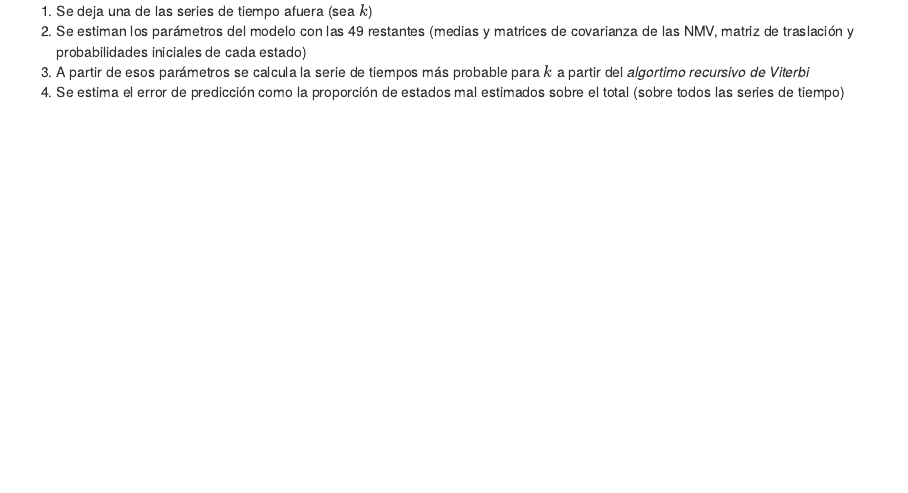
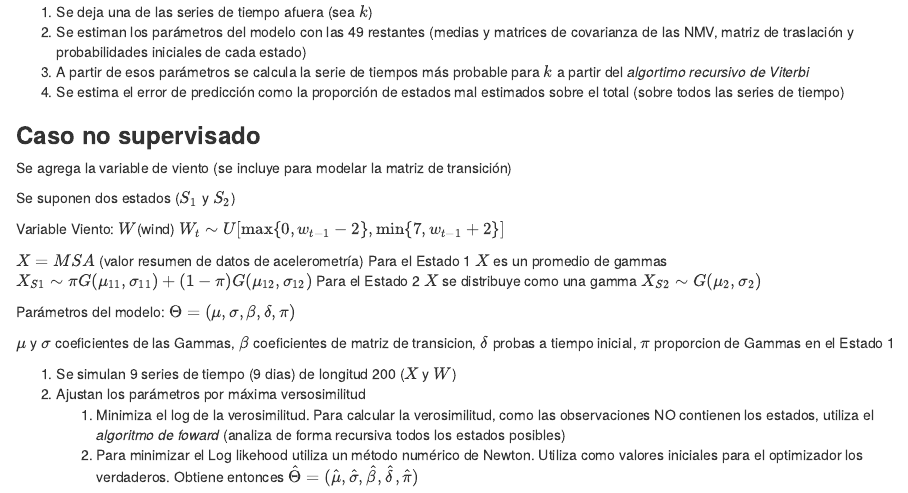
Before and after one commit to sofiar/SSM, an R Markdown document (markdown.Rmd): the page in a window 1100 px wide, from 350 px down before the commit and from 400 px down after it, so that both start at the same text. Rendered offline with R 4.5, knitr and Pandoc, with nearby package versions.

Commit message:
actualizo mardown con parte no supervisada

```diff
--- a/markdown.Rmd
+++ b/markdown.Rmd
@@ -28,3 +32,29 @@ Leave one out cross-validation.
 2. Se estiman los parámetros del modelo con las 49 restantes (medias y matrices de covarianza de las NMV, matriz de traslación y  probabilidades iniciales de cada estado)
 3. A partir de esos parámetros se calcula la serie de tiempos más probable para $k$ a partir del *algortimo recursivo de Viterbi*
 4. Se estima el error de predicción como la proporción de estados mal estimados sobre el total (sobre todos las series de tiempo)
+
+
+
+### **Caso no supervisado**
+
+Se agrega la variable de viento (se incluye para modelar la matriz de transición)
+
+Se suponen dos estados ($S_1$ y $S_2$)
+
+Variable Viento: $W$(wind)  $W_t\sim U[\max\{0,w_{t-1}-2\},\min\{7,w_{t-1}+2\}]$
+
+$X=MSA$ (valor resumen de datos de acelerometría)
+Para el Estado 1 $X$ es un promedio de gammas
+$X_{S1}\sim \pi G(\mu_{11},\sigma_{11})+ (1-\pi)G(\mu_{12},\sigma_{12})$
+Para el Estado 2 $X$ se distribuye como una gamma
+$X_{S2}\sim G(\mu_{2},\sigma_{2})$
+
+Parámetros del modelo: $\Theta =(\mu,\sigma,\beta,\delta,\pi)$
+
+$\mu$ y $\sigma$ coeficientes de las Gammas, $\beta$ coeficientes de matriz de transicion, $\delta$ probas a tiempo inicial, $\pi$ proporcion de Gammas en el Estado 1
+
+1. Se simulan 9 series de tiempo (9 dias) de longitud 200 ($X$ y $W$)
+2. Ajustan los parámetros por máxima versosimilitud
+    1. Minimiza el log de la verosimilitud. Para calcular la verosimilitud, como las observaciones NO contienen
+los estados, utiliza el *algoritmo de foward* (analiza de forma recursiva todos los estados posibles)
+    2. Para minimizar el Log likehood utiliza un método numérico de Newton. Utiliza como valores iniciales para el optimizador los verdaderos. Obtiene entonces $\hat\Theta=(\hat\mu,\hat\sigma,\hat\beta,\hat\delta,\hat\pi)$
```
Also changed, not shown: markdown.Rmd (8 more changed lines).
